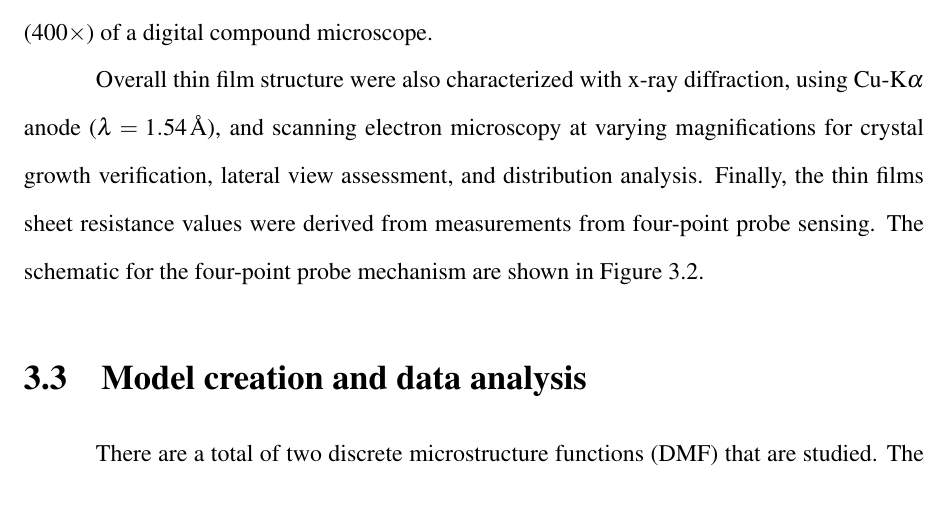
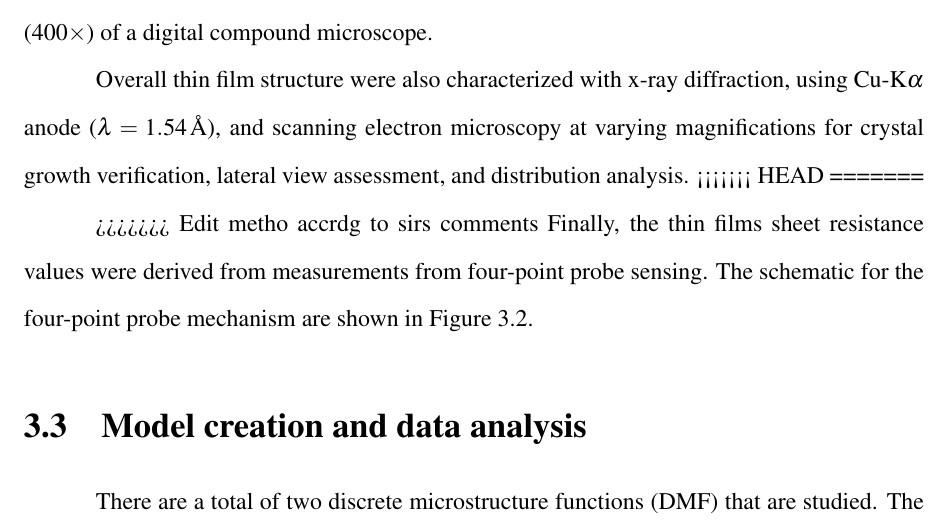
Before and after one commit to bldamalla/research-3-manuscript, a LaTeX document (main.tex, which reads methodology.tex): part of page 22 of 31, cut so that both start at the same text. Compiled offline with pdfLaTeX.

```diff
--- a/methodology.tex
+++ b/methodology.tex
@@ -39,6 +39,10 @@
 \end{figure}
 
 Overall thin film structure were also characterized with x-ray diffraction, using Cu-K$\alpha$ anode ($\lambda = \SI{1.54}{\angstrom}$), and scanning electron microscopy at varying magnifications for crystal growth verification, lateral view assessment, and distribution analysis.
+<<<<<<< HEAD
+=======
+
+>>>>>>> Edit metho accrdg to sirs comments
 Finally, the thin films sheet resistance values were derived from measurements from four-point probe sensing.
 The schematic for the four-point probe mechanism are shown in Figure \ref{fig:fpt}.
 
```
